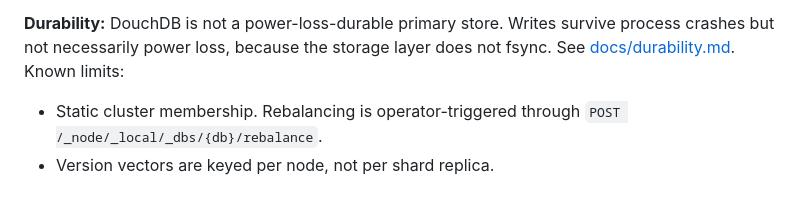
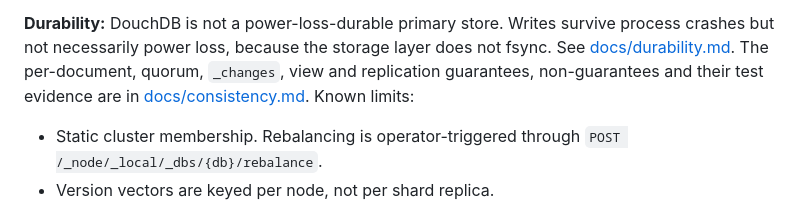
Before and after one commit to xpqz/douchdb, a Markdown page: README.md, the part around the change. Drawn GitHub-style.

```diff
--- a/README.md
+++ b/README.md
@@ -881,7 +881,9 @@ removal checklist are tracked in
 
 **Durability:** DouchDB is not a power-loss-durable primary store. Writes survive
 process crashes but not necessarily power loss, because the storage layer does
-not fsync. See [docs/durability.md](docs/durability.md). Known limits:
+not fsync. See [docs/durability.md](docs/durability.md). The per-document,
+quorum, `_changes`, view and replication guarantees, non-guarantees and their
+test evidence are in [docs/consistency.md](docs/consistency.md). Known limits:
 
 - Static cluster membership. Rebalancing is operator-triggered through
   `POST /_node/_local/_dbs/{db}/rebalance`.
```
Also changed, not shown: docs/consistency.md (added, +175 -0 lines).
